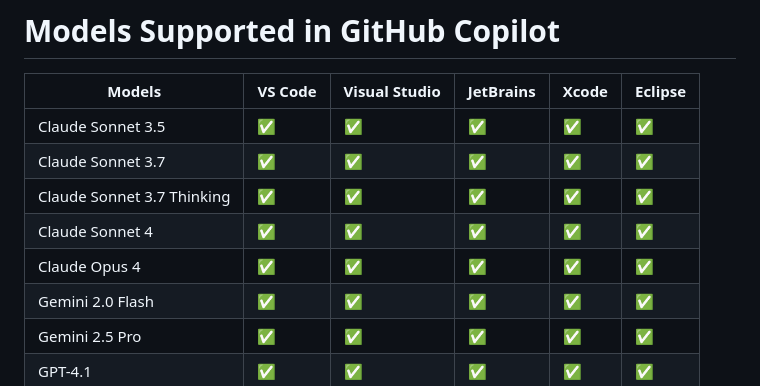
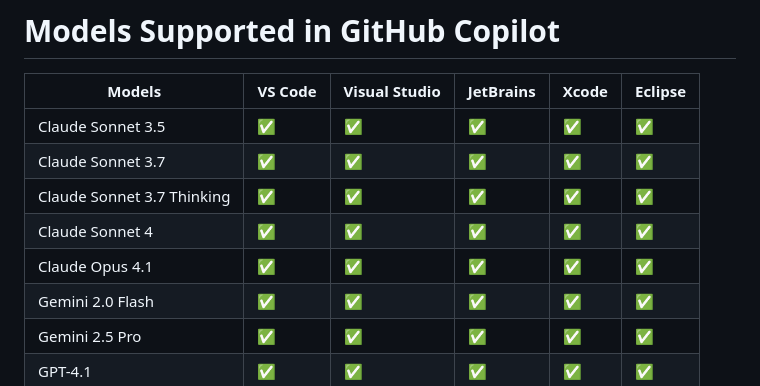
Before and after one commit to jacwu/github-materials, a Markdown page: github-copilot-features-status/copilot-ide-features.md, the part around the change. Drawn GitHub-style.

```diff
--- a/github-copilot-features-status/copilot-ide-features.md
+++ b/github-copilot-features-status/copilot-ide-features.md
@@ -6,7 +6,7 @@
 | Claude Sonnet 3.7          | ✅      | ✅            | ✅        | ✅    | ✅      |
 | Claude Sonnet 3.7 Thinking | ✅      | ✅            | ✅        | ✅    | ✅      |
 | Claude Sonnet 4            | ✅      | ✅            | ✅        | ✅    | ✅      |
-| Claude Opus 4              | ✅      | ✅            | ✅        | ✅    | ✅      |
+| Claude Opus 4.1            | ✅      | ✅            | ✅        | ✅    | ✅      |
 | Gemini 2.0 Flash           | ✅      | ✅            | ✅        | ✅    | ✅      |
 | Gemini 2.5 Pro             | ✅      | ✅            | ✅        | ✅    | ✅      |
 | GPT-4.1                    | ✅      | ✅            | ✅        | ✅    | ✅      |
```
Also changed, not shown: .github/prompts/run-test.prompt.md (deleted, +0 -3 lines).
